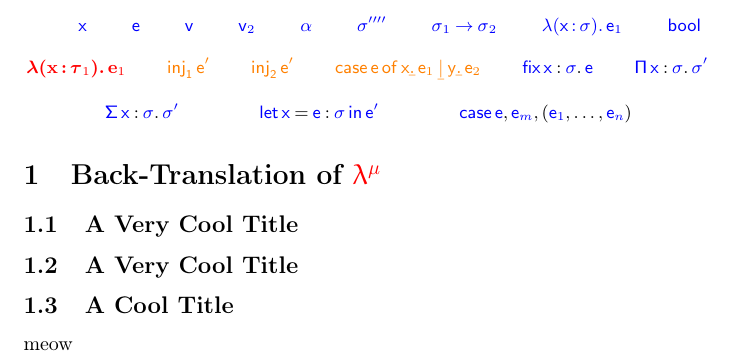
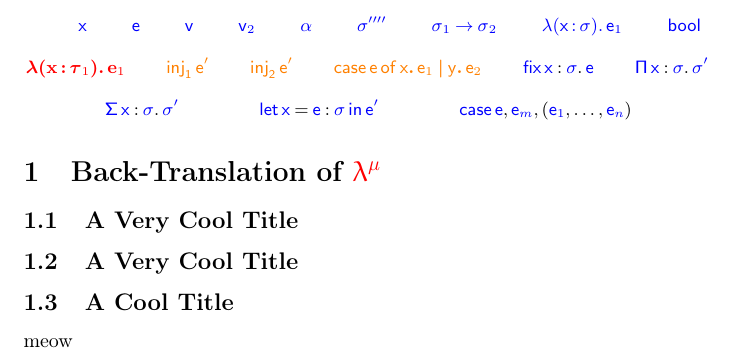
Before and after one commit to wilbowma/mttex, a LaTeX document (test-lang.tex): part of the page, cut so that both start at the same text. Compiled offline with pdfLaTeX.

Commit message:
Fixed removed shorthand

```diff
--- a/test-lang.tex
+++ b/test-lang.tex
@@ -17,7 +17,7 @@
 
 \newcommand{\acolor}[1]{\textcolor{orange}{#1}}
 \newcommand{\afont}[1]{\mathsf{\acolor{#1}}}
-\newcommand{\afontsym}[1]{\afont{\b{#1}}}
+\newcommand{\afontsym}[1]{\afont{\boldsymbol{#1}}}
 
 \newlanguage{\acolor}{\afont}{\afontsym}{a}
 {y,x,e,v}
```
